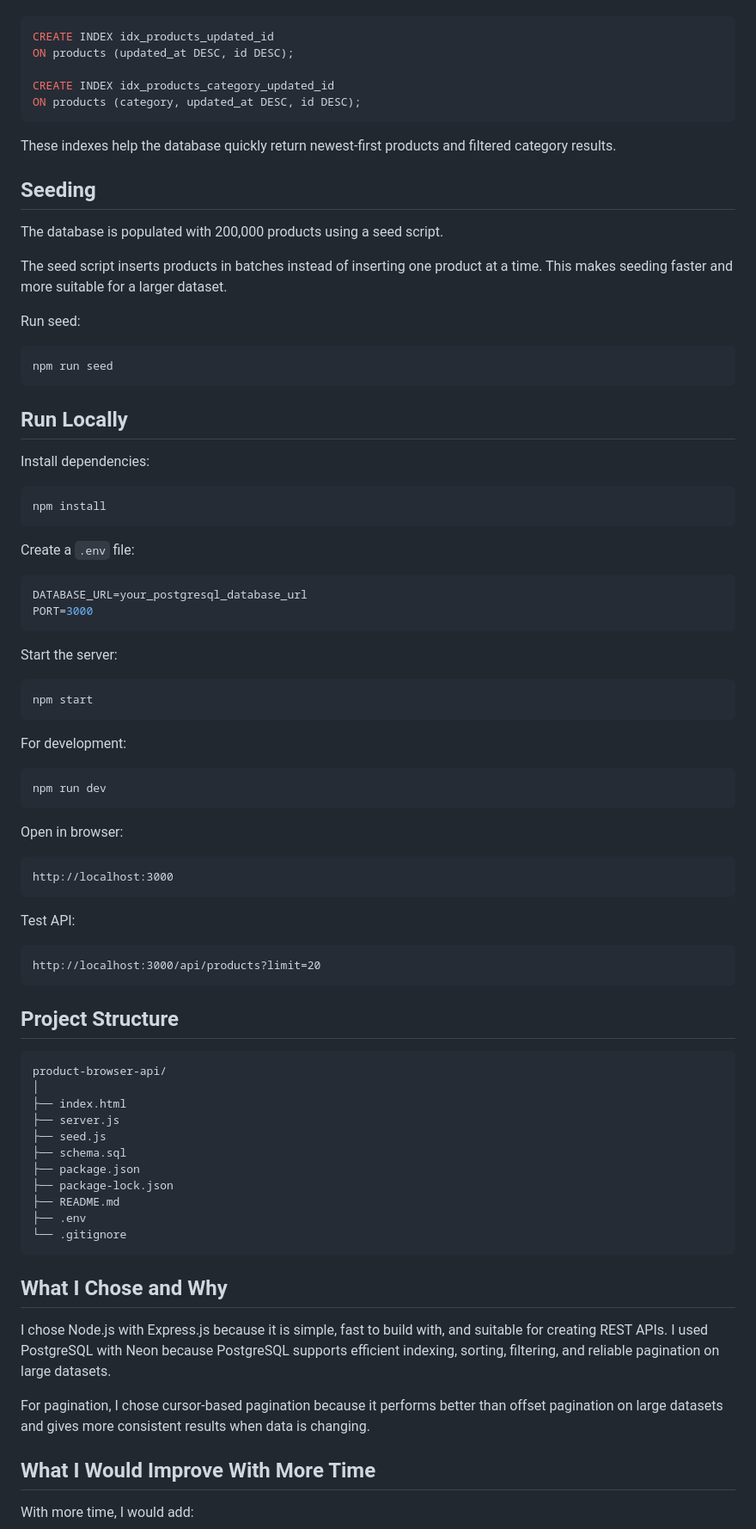
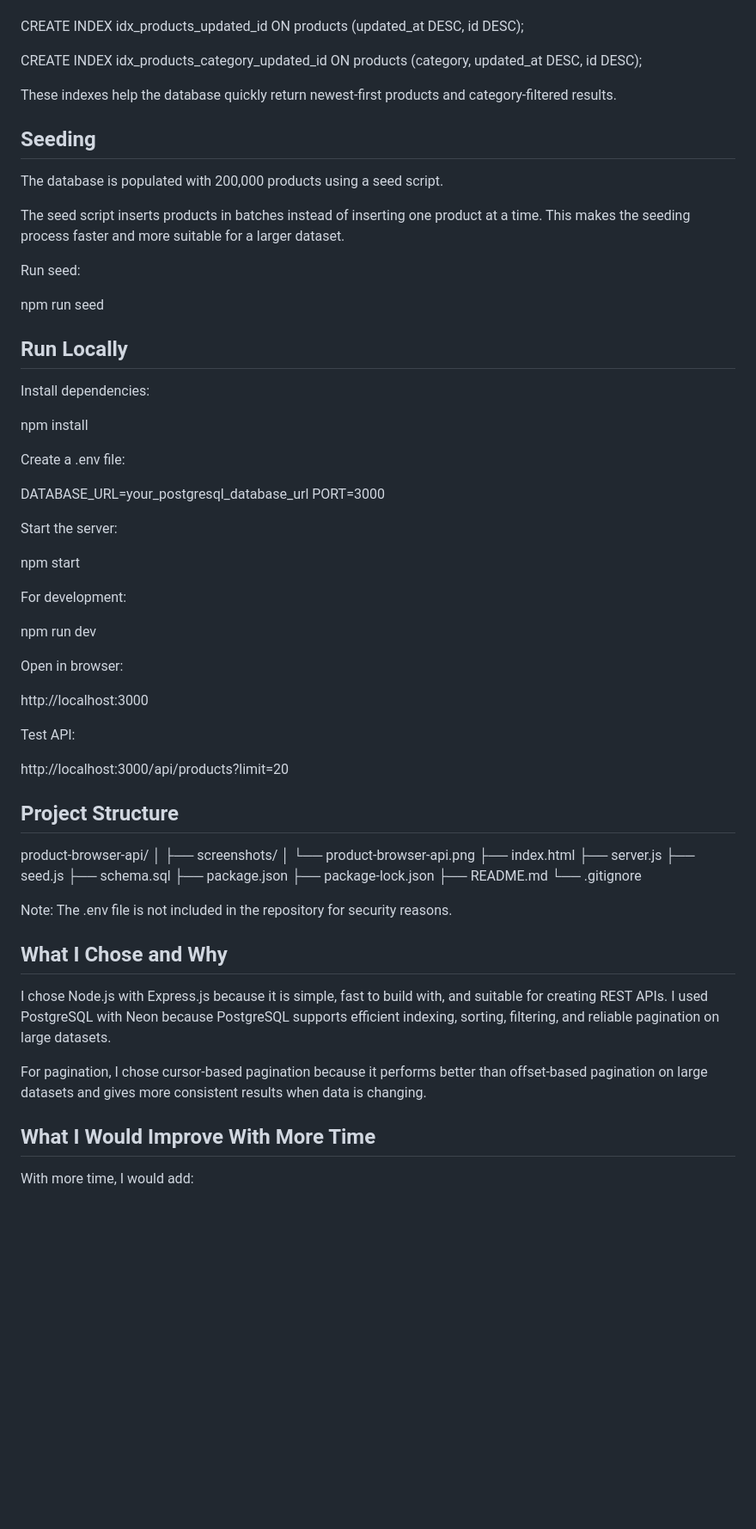
Before and after one commit to shipra830/product-browser-api, a Markdown page: README.md, the part around one of its changes. Shown at 86% size. Rendered like a GitHub page; blank space fills up the shorter version.

````diff
--- a/README.md
+++ b/README.md
@@ -107,70 +98,55 @@ The following indexes are used:
 
-```sql
 CREATE INDEX idx_products_updated_id
 ON products (updated_at DESC, id DESC);
 
 CREATE INDEX idx_products_category_updated_id
 ON products (category, updated_at DESC, id DESC);
-```
 
-These indexes help the database quickly return newest-first products and filtered category results.
+These indexes help the database quickly return newest-first products and category-filtered results.
 
 ## Seeding
 
 The database is populated with 200,000 products using a seed script.
 
-The seed script inserts products in batches instead of inserting one product at a time. This makes seeding faster and more suitable for a larger dataset.
+The seed script inserts products in batches instead of inserting one product at a time. This makes the seeding process faster and more suitable for a larger dataset.
 
 Run seed:
 
-```bash
 npm run seed
-```
 
 ## Run Locally
 
 Install dependencies:
 
-```bash
 npm install
-```
 
-Create a `.env` file:
+Create a .env file:
 
-```env
 DATABASE_URL=your_postgresql_database_url
 PORT=3000
-```
 
 Start the server:
 
-```bash
 npm start
-```
 
 For development:
 
-```bash
 npm run dev
-```
 
 Open in browser:
 
-```txt
 http://localhost:3000
-```
 
 Test API:
 
-```txt
 http://localhost:3000/api/products?limit=20
-```
 
 ## Project Structure
 
-```txt
 product-browser-api/
 │
+├── screenshots/
+│   └── product-browser-api.png
 ├── index.html
 ├── server.js
 ├── seed.js
@@ -178,15 +154,15 @@ product-browser-api/
 ├── package.json
 ├── package-lock.json
 ├── README.md
-├── .env
 └── .gitignore
-```
+
+Note: The .env file is not included in the repository for security reasons.
 
 ## What I Chose and Why
 
 I chose Node.js with Express.js because it is simple, fast to build with, and suitable for creating REST APIs. I used PostgreSQL with Neon because PostgreSQL supports efficient indexing, sorting, filtering, and reliable pagination on large datasets.
 
-For pagination, I chose cursor-based pagination because it performs better than offset pagination on large datasets and gives more consistent results when data is changing.
+For pagination, I chose cursor-based pagination because it performs better than offset-based pagination on large datasets and gives more consistent results when data is changing.
 
 ## What I Would Improve With More Time
 
````
Also changed, not shown: other parts of README.md (+35 -44 lines).
